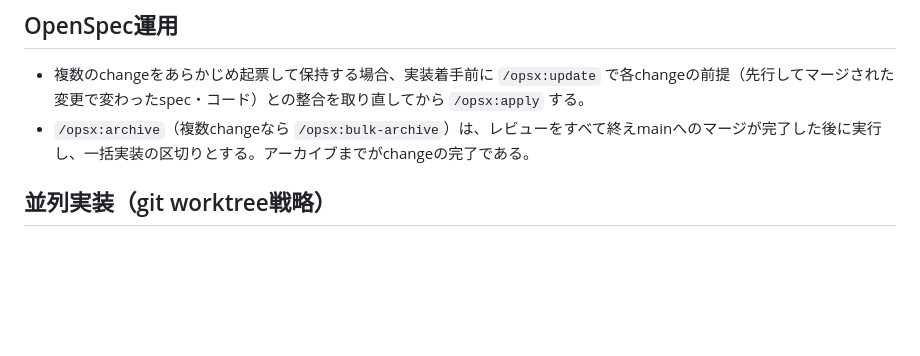
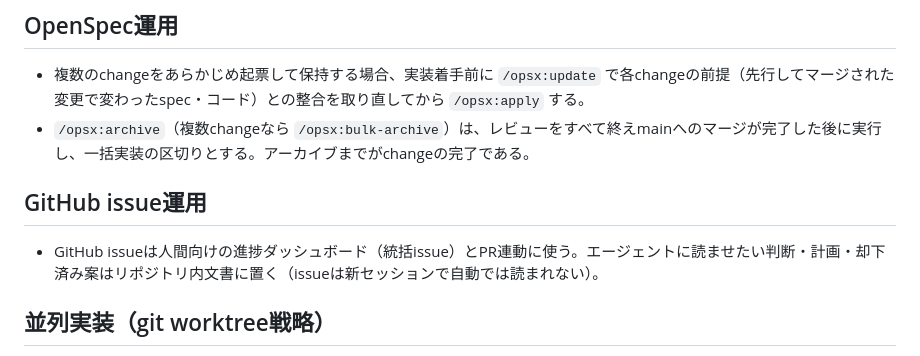
Before and after one commit to yamatakeru/dogdb, a Markdown page: AGENTS.md, the part around the change. Drawn GitHub-style; blank space fills up the shorter version.

Commit message:
docs: GitHub issue運用の原則を追記
Fusionパネル審議の結論を反映: issueは人間向けダッシュボードとPR連動用であり、
エージェント向けの判断・計画・却下済み案はリポジトリ内文書に置く。

Co-Authored-By: Claude Fable 5 <noreply@anthropic.com>

```diff
--- a/AGENTS.md
+++ b/AGENTS.md
@@ -7,6 +7,10 @@
 
 - 複数のchangeをあらかじめ起票して保持する場合、実装着手前に `/opsx:update` で各changeの前提（先行してマージされた変更で変わったspec・コード）との整合を取り直してから `/opsx:apply` する。
 - `/opsx:archive`（複数changeなら `/opsx:bulk-archive`）は、レビューをすべて終えmainへのマージが完了した後に実行し、一括実装の区切りとする。アーカイブまでがchangeの完了である。
+
+## GitHub issue運用
+
+- GitHub issueは人間向けの進捗ダッシュボード（統括issue）とPR連動に使う。エージェントに読ませたい判断・計画・却下済み案はリポジトリ内文書に置く（issueは新セッションで自動では読まれない）。
 
 ## 並列実装（git worktree戦略）
 
```
